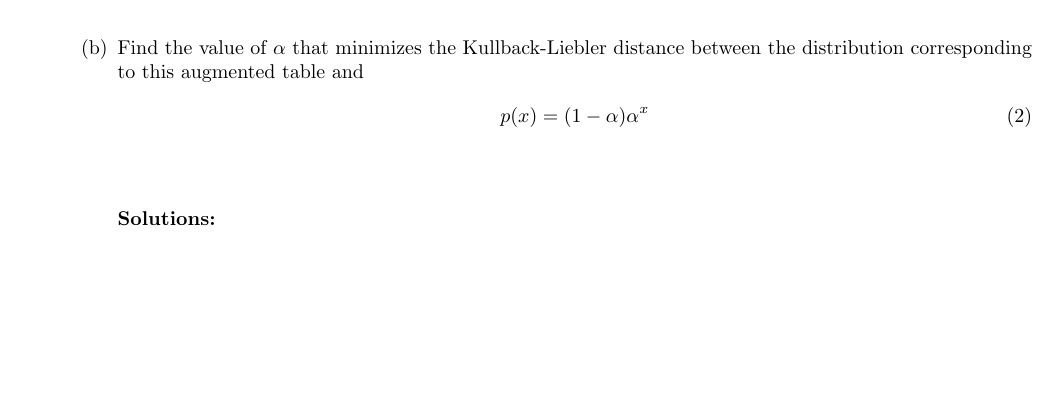
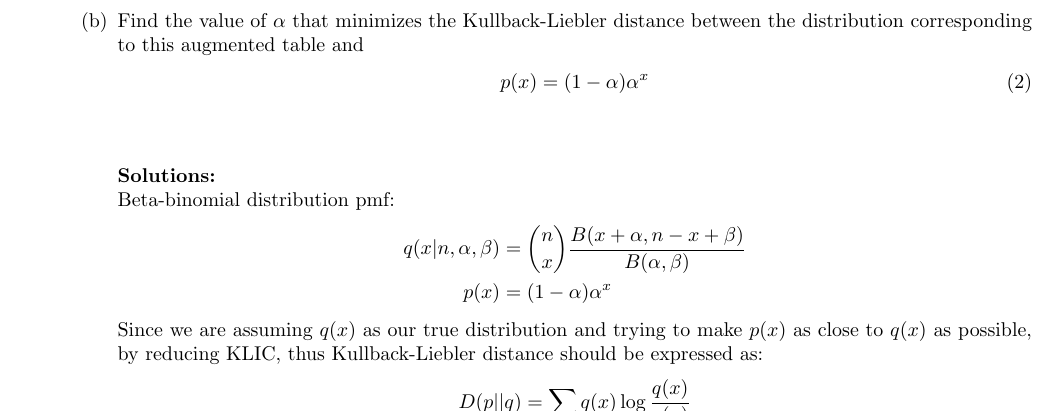
Before and after one commit to malloc82/ELC5370, a LaTeX document (doc/midterm/problem3.tex): part of page 2 of 4, cut so that both start at the same text, the shorter picture padded with empty space. Compiled offline with pdfLaTeX.

Commit message:
problem 3b update

```diff
--- a/doc/midterm/problem3.tex
+++ b/doc/midterm/problem3.tex
@@ -80,6 +80,17 @@ The average word in English is $\lambda =5.1$ letters.
     \end{align}
     $$ $$ \\
     \textbf{Solutions:}\\
+    Beta-binomial distribution pmf:
+    \begin{align*}
+      q(x|n, \alpha, \beta) & = \dbinom{n}{x} \df{B(x+\alpha, n-x+\beta)}{B(\alpha, \beta)} \\
+      p(x) & = (1 - \alpha)\alpha^x
+    \end{align*}
+    Since we are assuming $q(x)$ as our true distribution and trying to make $p(x)$ as close to $q(x)$ as possible,
+    by reducing KLIC, thus Kullback-Liebler distance should be expressed as:
+    \begin{align*}
+      D(p||q) & = \sum_x q(x)\log \df{q(x)}{p(x)}
+    \end{align*}
+
     \begin{align*}
       q(x) & = \df{\lambda^x}{x!}e^{-\lambda} = \df{\lambda^x}{x! e^{\lambda}} \\
       p(x) & = (1-\alpha) \alpha^x
```
